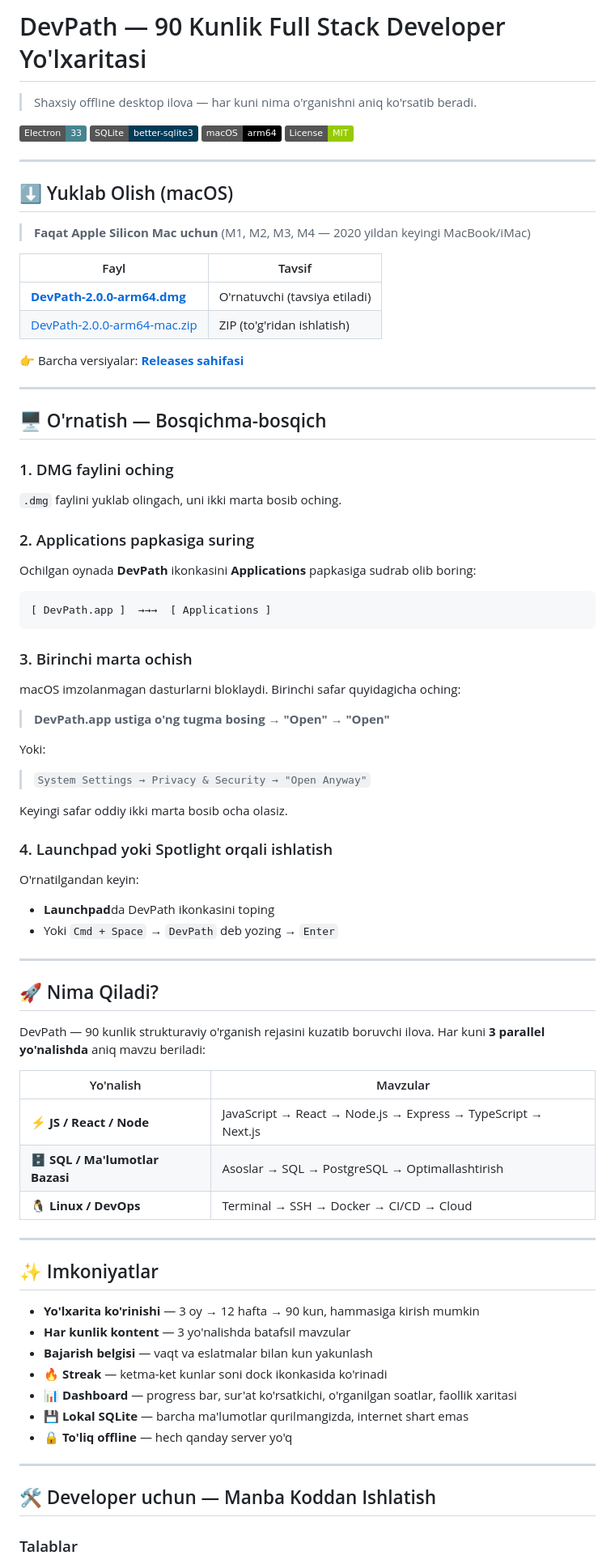
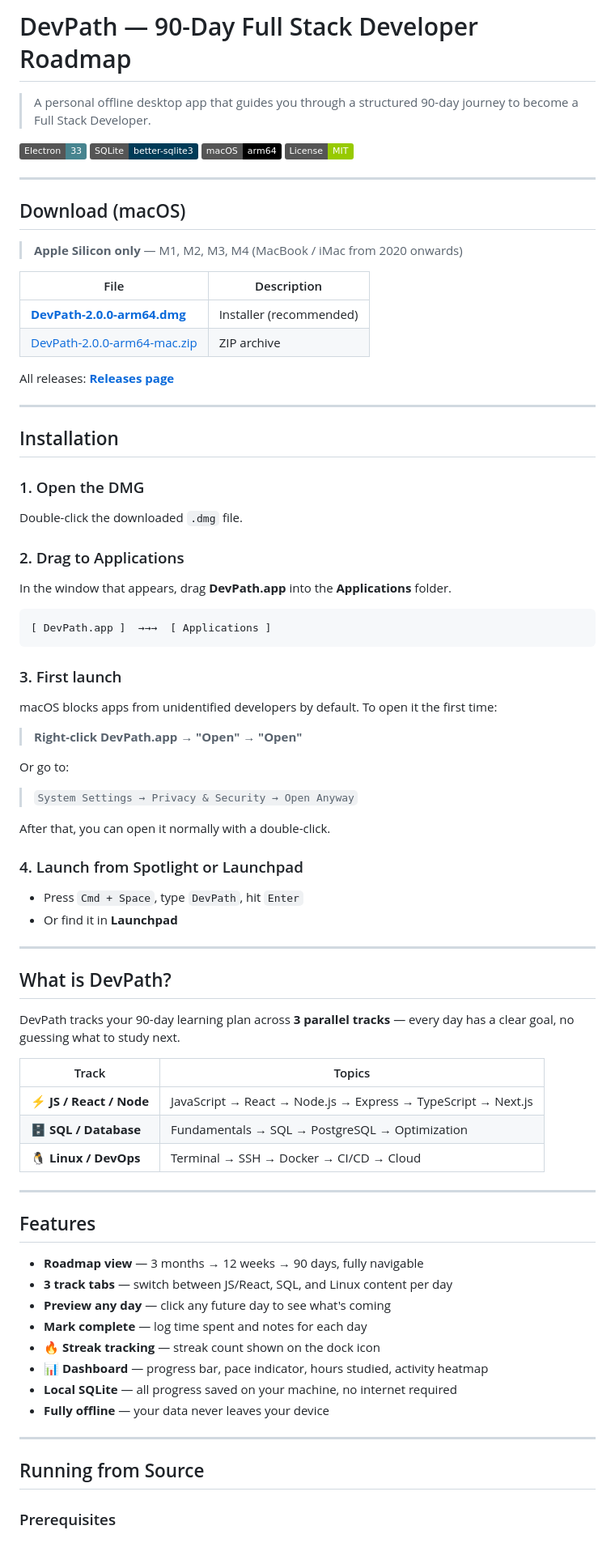
Before and after one commit to BekmurodGofurov/Roadmap, a Markdown page: README.md, the part around one of its changes. Shown at 81% size. Rendered like a GitHub page; badges without logos.

Commit message:
Convert README to English
Co-Authored-By: Claude Sonnet 4.6 <noreply@anthropic.com>

````diff
--- a/README.md
+++ b/README.md
@@ -1,6 +1,6 @@
-# DevPath — 90 Kunlik Full Stack Developer Yo'lxaritasi
+# DevPath — 90-Day Full Stack Developer Roadmap
 
-> Shaxsiy offline desktop ilova — har kuni nima o'rganishni aniq ko'rsatib beradi.
+> A personal offline desktop app that guides you through a structured 90-day journey to become a Full Stack Developer.
 
 ![Electron](https://img.shields.io/badge/Electron-33-47848F?style=flat&logo=electron&logoColor=white)
 ![SQLite](https://img.shields.io/badge/SQLite-better--sqlite3-003B57?style=flat&logo=sqlite&logoColor=white)
@@ -9,78 +9,78 @@
 
 ---
 
-## ⬇️ Yuklab Olish (macOS)
+## Download (macOS)
 
-> **Faqat Apple Silicon Mac uchun** (M1, M2, M3, M4 — 2020 yildan keyingi MacBook/iMac)
+> **Apple Silicon only** — M1, M2, M3, M4 (MacBook / iMac from 2020 onwards)
 
-| Fayl | Tavsif |
-|------|--------|
-| [**DevPath-2.0.0-arm64.dmg**](https://github.com/BekmurodGofurov/Roadmap/releases/download/v2.0.0/DevPath-2.0.0-arm64.dmg) | O'rnatuvchi (tavsiya etiladi) |
-| [DevPath-2.0.0-arm64-mac.zip](https://github.com/BekmurodGofurov/Roadmap/releases/download/v2.0.0/DevPath-2.0.0-arm64-mac.zip) | ZIP (to'g'ridan ishlatish) |
+| File | Description |
+|------|-------------|
+| [**DevPath-2.0.0-arm64.dmg**](https://github.com/BekmurodGofurov/Roadmap/releases/download/v2.0.0/DevPath-2.0.0-arm64.dmg) | Installer (recommended) |
+| [DevPath-2.0.0-arm64-mac.zip](https://github.com/BekmurodGofurov/Roadmap/releases/download/v2.0.0/DevPath-2.0.0-arm64-mac.zip) | ZIP archive |
 
-👉 Barcha versiyalar: [**Releases sahifasi**](https://github.com/BekmurodGofurov/Roadmap/releases)
+All releases: [**Releases page**](https://github.com/BekmurodGofurov/Roadmap/releases)
 
 ---
 
-## 🖥️ O'rnatish — Bosqichma-bosqich
+## Installation
 
-### 1. DMG faylini oching
+### 1. Open the DMG
 
-`.dmg` faylini yuklab olingach, uni ikki marta bosib oching.
+Double-click the downloaded `.dmg` file.
 
-### 2. Applications papkasiga suring
+### 2. Drag to Applications
 
-Ochilgan oynada **DevPath** ikonkasini **Applications** papkasiga sudrab olib boring:
+In the window that appears, drag **DevPath.app** into the **Applications** folder.
 
 ```
 [ DevPath.app ]  →→→  [ Applications ]
 ```
 
-### 3. Birinchi marta ochish
+### 3. First launch
 
-macOS imzolanmagan dasturlarni bloklaydi. Birinchi safar quyidagicha oching:
+macOS blocks apps from unidentified developers by default. To open it the first time:
 
-> **DevPath.app ustiga o'ng tugma bosing → "Open" → "Open"**
+> **Right-click DevPath.app → "Open" → "Open"**
 
-Yoki:
+Or go to:
 
-> `System Settings → Privacy & Security → "Open Anyway"`
+> `System Settings → Privacy & Security → Open Anyway`
 
-Keyingi safar oddiy ikki marta bosib ocha olasiz.
+After that, you can open it normally with a double-click.
 
-### 4. Launchpad yoki Spotlight orqali ishlatish
+### 4. Launch from Spotlight or Launchpad
 
-O'rnatilgandan keyin:
-- **Launchpad**da DevPath ikonkasini toping
-- Yoki `Cmd + Space` → `DevPath` deb yozing → `Enter`
+- Press `Cmd + Space`, type `DevPath`, hit `Enter`
+- Or find it in **Launchpad**
 
 ---
 
-## 🚀 Nima Qiladi?
+## What is DevPath?
 
-DevPath — 90 kunlik strukturaviy o'rganish rejasini kuzatib boruvchi ilova. Har kuni **3 parallel yo'nalishda** aniq mavzu beriladi:
+DevPath tracks your 90-day learning plan across **3 parallel tracks** — every day has a clear goal, no guessing what to study next.
 
-| Yo'nalish | Mavzular |
-|-----------|----------|
+| Track | Topics |
+|-------|--------|
 | ⚡ **JS / React / Node** | JavaScript → React → Node.js → Express → TypeScript → Next.js |
-| 🗄️ **SQL / Ma'lumotlar Bazasi** | Asoslar → SQL → PostgreSQL → Optimallashtirish |
+| 🗄️ **SQL / Database** | Fundamentals → SQL → PostgreSQL → Optimization |
 | 🐧 **Linux / DevOps** | Terminal → SSH → Docker → CI/CD → Cloud |
 
 ---
 
-## ✨ Imkoniyatlar
+## Features
 
-- **Yo'lxarita ko'rinishi** — 3 oy → 12 hafta → 90 kun, hammasiga kirish mumkin
-- **Har kunlik kontent** — 3 yo'nalishda batafsil mavzular
-- **Bajarish belgisi** — vaqt va eslatmalar bilan kun yakunlash
-- **🔥 Streak** — ketma-ket kunlar soni dock ikonkasida ko'rinadi
-- **📊 Dashboard** — progress bar, sur'at ko'rsatkichi, o'rganilgan soatlar, faollik xaritasi
-- **💾 Lokal SQLite** — barcha ma'lumotlar qurilmangizda, internet shart emas
-- **🔒 To'liq offline** — hech qanday server yo'q
+- **Roadmap view** — 3 months → 12 weeks → 90 days, fully navigable
+- **3 track tabs** — switch between JS/React, SQL, and Linux content per day
+- **Preview any day** — click any future day to see what's coming
+- **Mark complete** — log time spent and notes for each day
+- **🔥 Streak tracking** — streak count shown on the dock icon
+- **📊 Dashboard** — progress bar, pace indicator, hours studied, activity heatmap
+- **Local SQLite** — all progress saved on your machine, no internet required
+- **Fully offline** — your data never leaves your device
 
 ---
 
-## 🛠️ Developer uchun — Manba Koddan Ishlatish
+## Running from Source
 
-### Talablar
+### Prerequisites
 
````
Also changed, not shown: other parts of README.md (+25 -31 lines).
